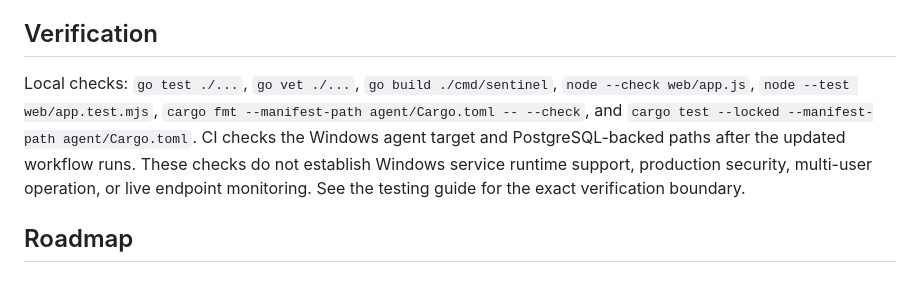
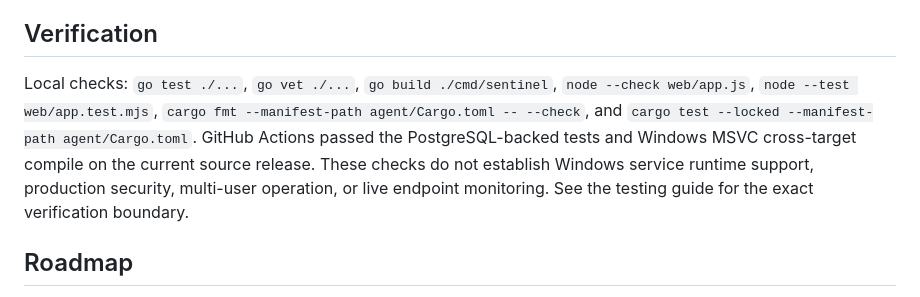
Before and after one commit to isandreythegrestestguyever/SENTINEL-Advanced-Endpoint-Detection-Response-Platform, a Markdown page: README.md, the part around the change. Rendered like a GitHub page.

Commit message:
Record verified release checks

```diff
--- a/README.md
+++ b/README.md
@@ -75,7 +75,7 @@ See [architecture](docs/ARCHITECTURE.md), [detection engine](docs/DETECTION_ENGI
 
 ## Verification
 
-Local checks: `go test ./...`, `go vet ./...`, `go build ./cmd/sentinel`, `node --check web/app.js`, `node --test web/app.test.mjs`, `cargo fmt --manifest-path agent/Cargo.toml -- --check`, and `cargo test --locked --manifest-path agent/Cargo.toml`. CI checks the Windows agent target and PostgreSQL-backed paths after the updated workflow runs. These checks do not establish Windows service runtime support, production security, multi-user operation, or live endpoint monitoring. See the testing guide for the exact verification boundary.
+Local checks: `go test ./...`, `go vet ./...`, `go build ./cmd/sentinel`, `node --check web/app.js`, `node --test web/app.test.mjs`, `cargo fmt --manifest-path agent/Cargo.toml -- --check`, and `cargo test --locked --manifest-path agent/Cargo.toml`. GitHub Actions passed the PostgreSQL-backed tests and Windows MSVC cross-target compile on the current source release. These checks do not establish Windows service runtime support, production security, multi-user operation, or live endpoint monitoring. See the testing guide for the exact verification boundary.
 
 ## Roadmap
 
```
Also changed, not shown: docs/RELEASE_STATUS.md (+2 -2 lines), docs/TESTING.md (+1 -1 lines).
